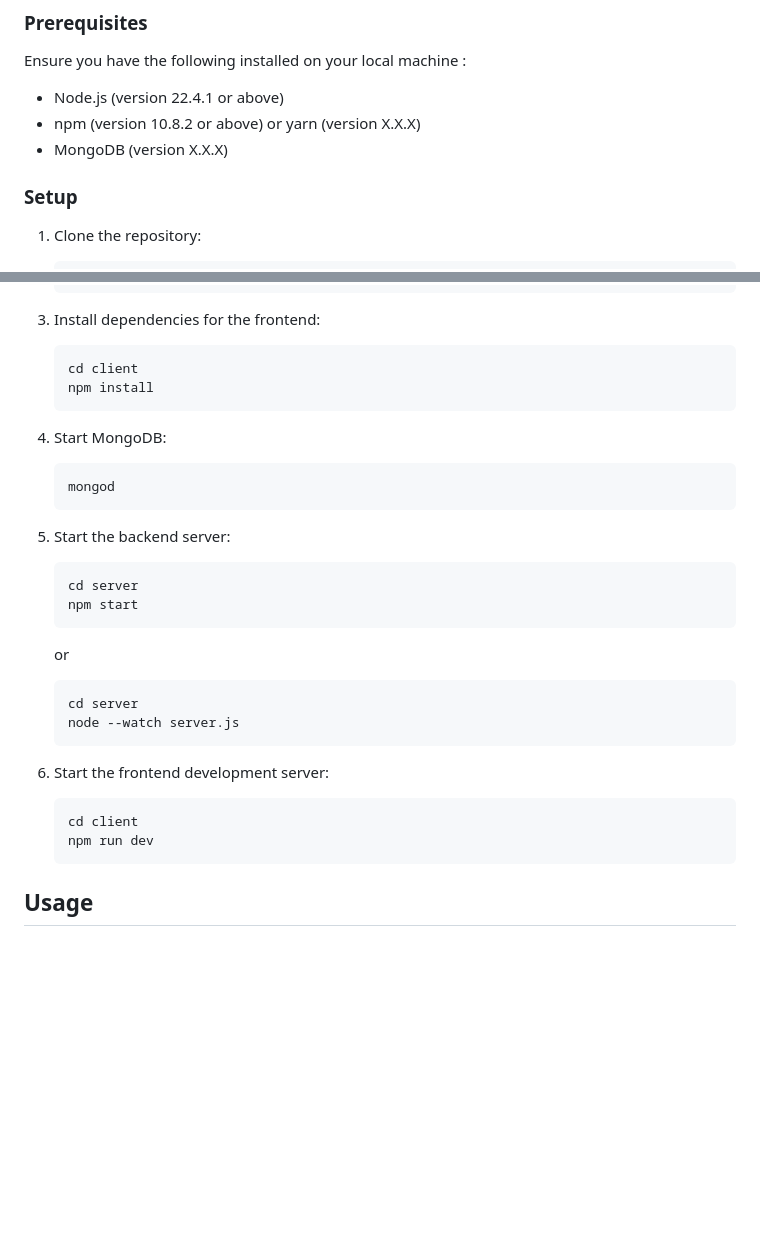
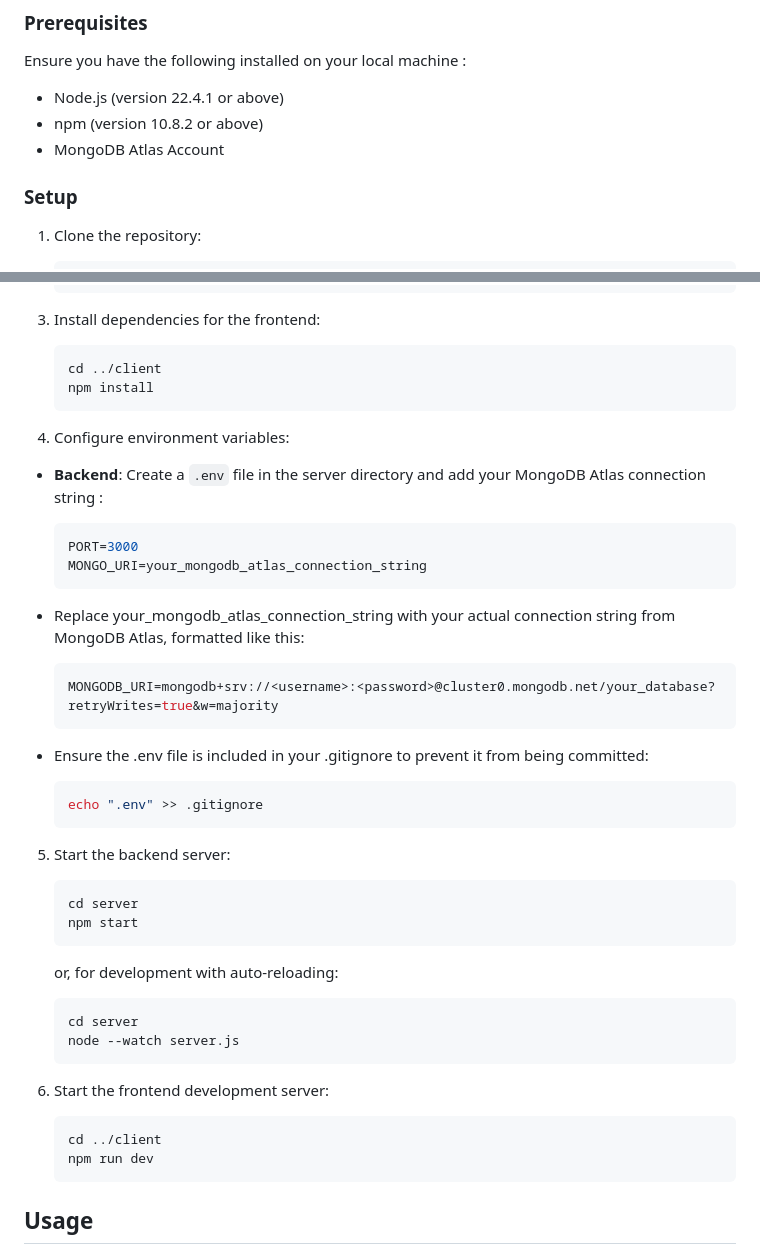
Before and after one commit to kamilbeehus/eachOneTeachOne, a Markdown page: README.md, 2 parts joined by grey strips. Rendered like a GitHub page; blank space fills up the shorter version.

````diff
--- a/README.md
+++ b/README.md
@@ -23,8 +23,8 @@ Each one Teach one is a social web platform that allows users to exchange knowle
 Ensure you have the following installed on your local machine :
 
 - Node.js (version 22.4.1 or above)
-- npm (version 10.8.2 or above) or yarn (version X.X.X)
-- MongoDB (version X.X.X)
+- npm (version 10.8.2 or above)
+- MongoDB Atlas Account
 
 ### Setup
 
@@ -45,15 +45,31 @@ Ensure you have the following installed on your local machine :
 3. Install dependencies for the frontend:
 
    ```sh
-   cd client
+   cd ../client
    npm install
    ```
 
-4. Start MongoDB:
+4. Configure environment variables:
+
+- **Backend**: Create a `.env` file in the server directory and add your MongoDB Atlas connection string :
+
+   ```env
+   PORT=3000
+   MONGO_URI=your_mongodb_atlas_connection_string
+   ```
+
+- Replace your_mongodb_atlas_connection_string with your actual connection string from MongoDB Atlas, formatted like this:
+
+   ```env
+   MONGODB_URI=mongodb+srv://<username>:<password>@cluster0.mongodb.net/your_database?retryWrites=true&w=majority
+   ```
+
+- Ensure the .env file is included in your .gitignore to prevent it from being committed:
 
    ```sh
-   mongod
+   echo ".env" >> .gitignore
    ```
+
 
 5. Start the backend server:
 
@@ -62,7 +78,7 @@ Ensure you have the following installed on your local machine :
    npm start
    ```
 
-   or
+   or, for development with auto-reloading:
 
    ```sh
    cd server
@@ -71,7 +87,7 @@ Ensure you have the following installed on your local machine :
 
 6. Start the frontend development server:
    ```sh
-   cd client
+   cd ../client
    npm run dev
    ```
 
````
Also changed, not shown: other parts of README.md (+0 -23 lines).
